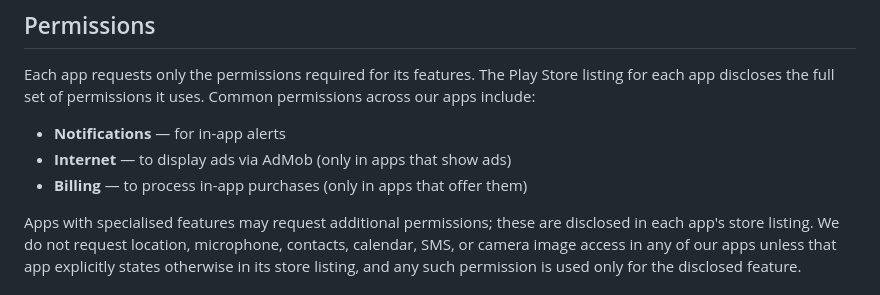
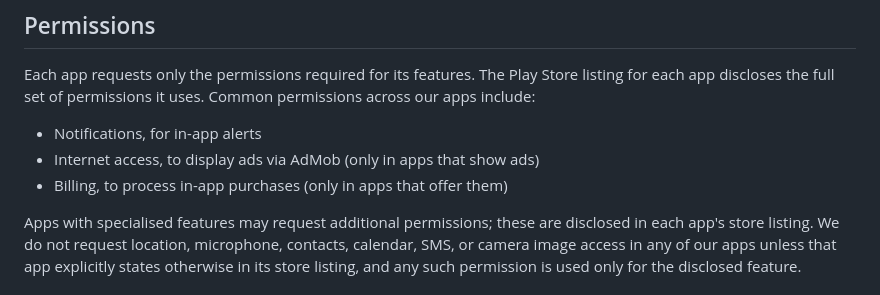
Before and after one commit to nextechsystems-au/privacy-policy, a Markdown page: README.md, the part around the change. Drawn GitHub-style.

```diff
--- a/README.md
+++ b/README.md
@@ -76,9 +76,9 @@ We take the security of user data seriously and apply the following practices:
 
 Each app requests only the permissions required for its features. The Play Store listing for each app discloses the full set of permissions it uses. Common permissions across our apps include:
 
-- **Notifications** — for in-app alerts
-- **Internet** — to display ads via AdMob (only in apps that show ads)
-- **Billing** — to process in-app purchases (only in apps that offer them)
+- Notifications, for in-app alerts
+- Internet access, to display ads via AdMob (only in apps that show ads)
+- Billing, to process in-app purchases (only in apps that offer them)
 
 Apps with specialised features may request additional permissions; these are disclosed in each app's store listing. We do not request location, microphone, contacts, calendar, SMS, or camera image access in any of our apps unless that app explicitly states otherwise in its store listing, and any such permission is used only for the disclosed feature.
 
```
Also changed, not shown: PRIVACY.md (+3 -3 lines).
